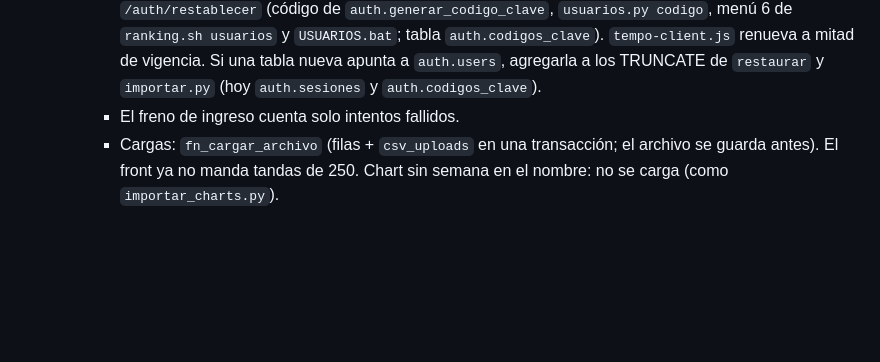
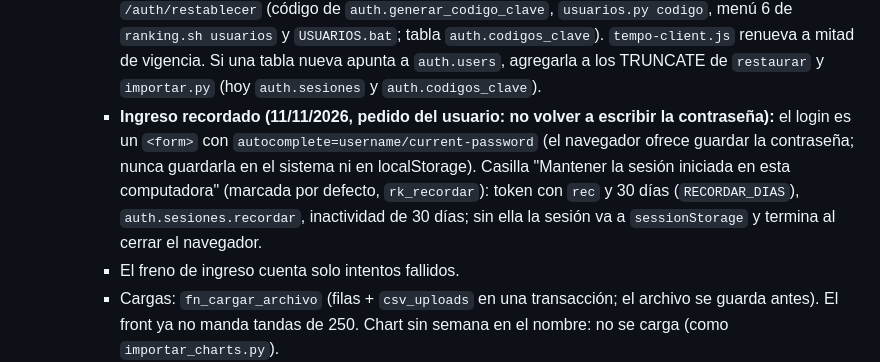
Before and after one commit to roguevarac/ASW---Tempo-data, a Markdown page: CLAUDE.md, the part around the change. Drawn GitHub-style; blank space fills up the shorter version.

Commit message:
Notas del proyecto: ingreso recordado
Co-Authored-By: Claude Opus 5.5 <noreply@anthropic.com>
Claude-Session: https://claude.ai/code/session_018acmstMjdkhgE99umynWFu

```diff
--- a/CLAUDE.md
+++ b/CLAUDE.md
@@ -154,6 +154,11 @@ completo en `docs/tempo_schema/workbook_csv/` (glosario, reglas de calidad, refe
       y `USUARIOS.bat`; tabla `auth.codigos_clave`). `tempo-client.js` renueva a mitad
       de vigencia. Si una tabla nueva apunta a `auth.users`, agregarla a los TRUNCATE de `restaurar` y `importar.py`
       (hoy `auth.sesiones` y `auth.codigos_clave`).
+    - **Ingreso recordado (11/11/2026, pedido del usuario: no volver a escribir la contraseña):** el login es un `<form>`
+      con `autocomplete=username/current-password` (el navegador ofrece guardar la contraseña; nunca guardarla en el
+      sistema ni en localStorage). Casilla "Mantener la sesión iniciada en esta computadora" (marcada por defecto,
+      `rk_recordar`): token con `rec` y 30 días (`RECORDAR_DIAS`), `auth.sesiones.recordar`, inactividad de 30 días;
+      sin ella la sesión va a `sessionStorage` y termina al cerrar el navegador.
     - El freno de ingreso cuenta solo intentos fallidos.
     - Cargas: `fn_cargar_archivo` (filas + `csv_uploads` en una transacción; el archivo se guarda antes). El front ya no
       manda tandas de 250. Chart sin semana en el nombre: no se carga (como `importar_charts.py`).
```
